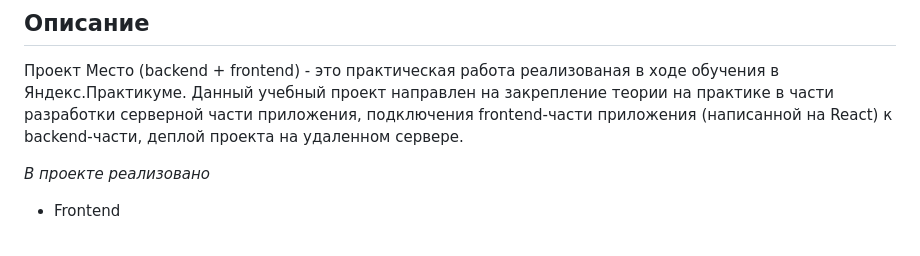
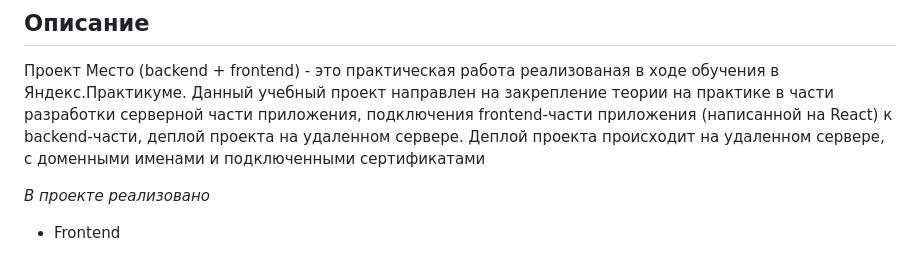
Before and after one commit to Se-Un/react-mesto-api-full-gha, a Markdown page: README.md, the part around the change. Drawn GitHub-style.

Commit message:
fix: deploy

```diff
--- a/README.md
+++ b/README.md
@@ -11,6 +11,7 @@
 ## Описание
 Проект Место (backend + frontend) - это практическая работа реализованая в ходе обучения в Яндекс.Практикуме.
 Данный учебный проект направлен на закрепление теории на практике в части разработки серверной части приложения, подключения frontend-части приложения (написанной на React) к backend-части, деплой проекта на удаленном сервере.
+Деплой проекта происходит на удаленном сервере, с доменными именами и подключенными сертификатами
 
 *В проекте реализовано*
 * Frontend
```
